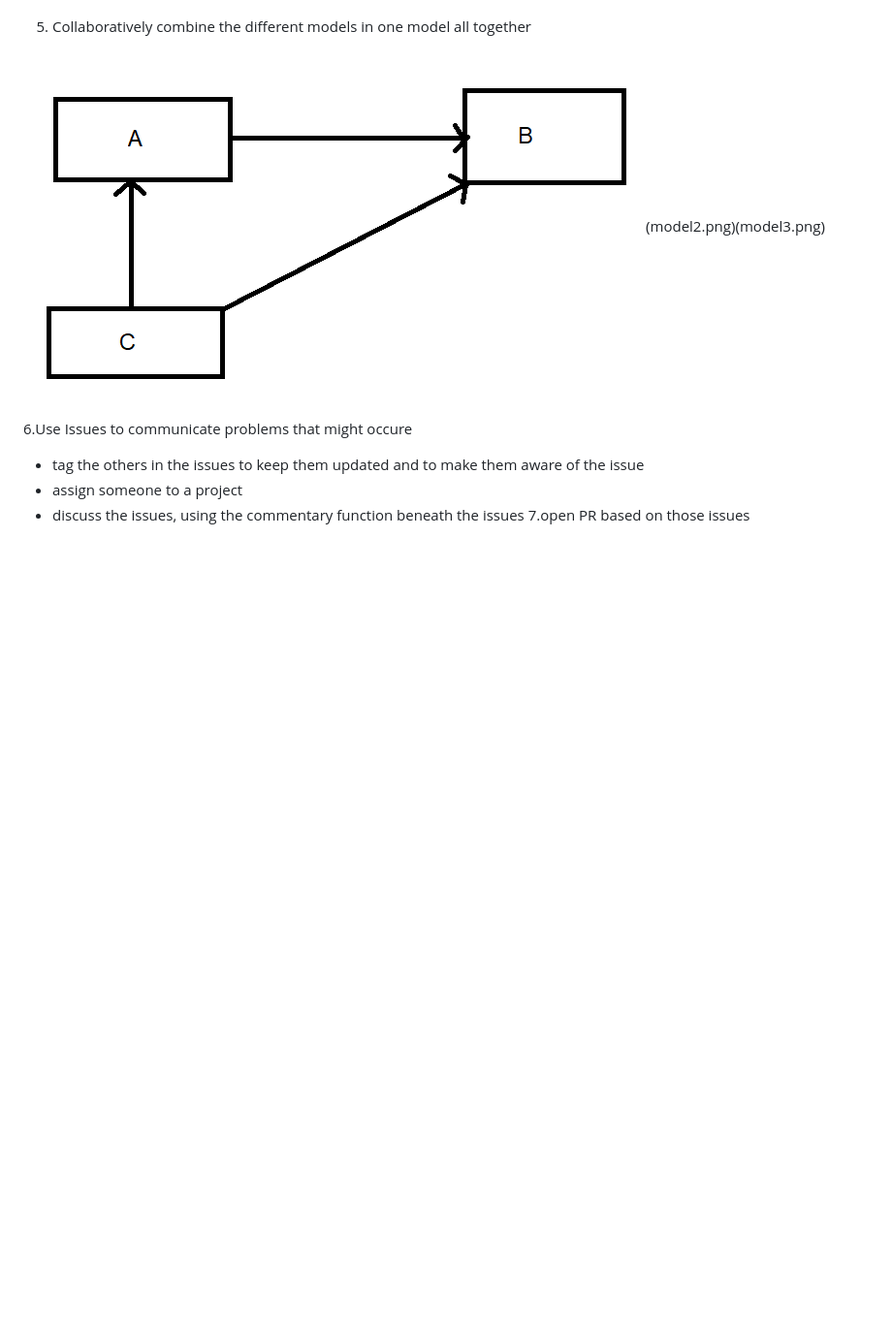
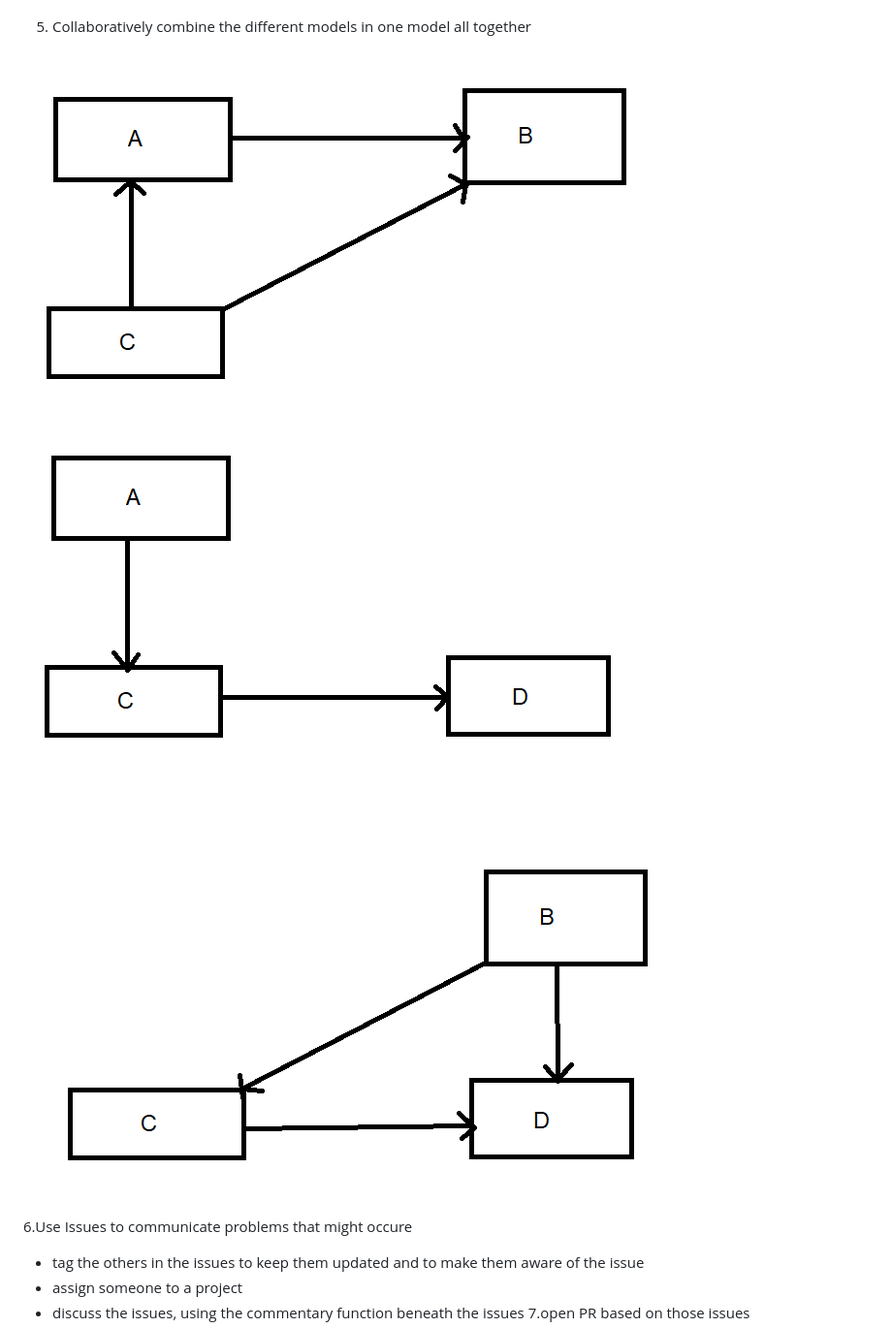
Before and after one commit to lkosanke/githubintro, a Markdown page: README.md, the part around the change. Shown at 97% size. Drawn GitHub-style; blank space fills up the shorter version.

```diff
--- a/README.md
+++ b/README.md
@@ -76,7 +76,9 @@ It is advisable to regularly synchronise your fork with the upstream repository.
 
 5. Collaboratively combine the different models in one model all together
 
-![Combined model](model1.png)(model2.png)(model3.png)
+![Combined model](model1.png)
+![Combined model](model2.png)
+![Combined model](model3.png)
 
 6.Use Issues to communicate problems that might occure
  * tag the others in the issues to keep them updated and to make them aware of the issue
```
